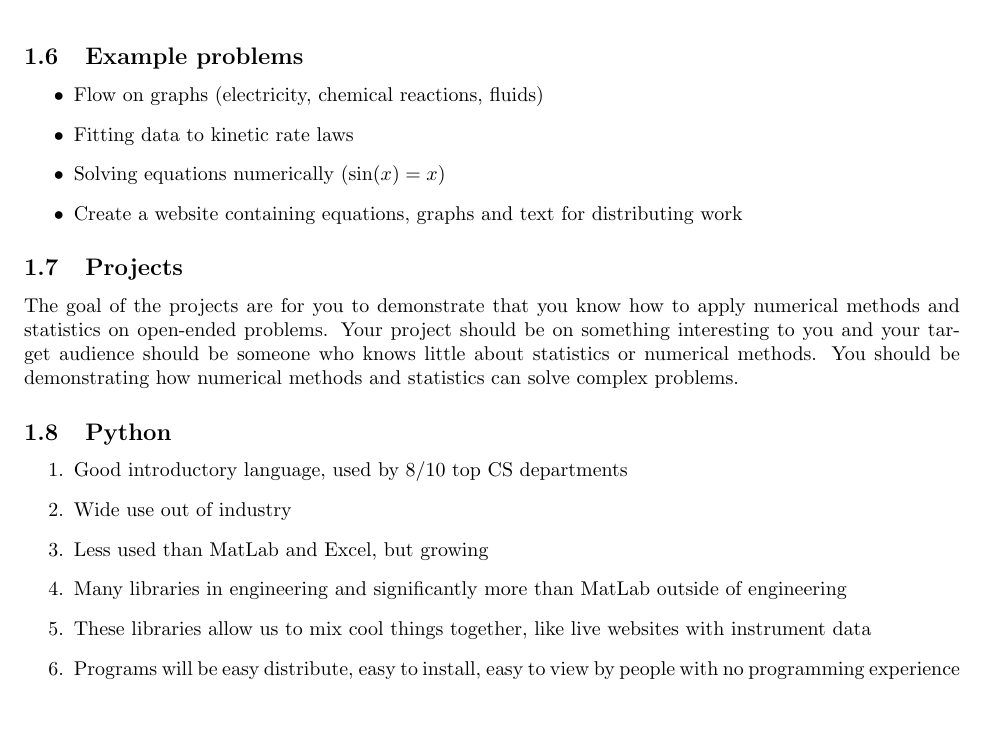
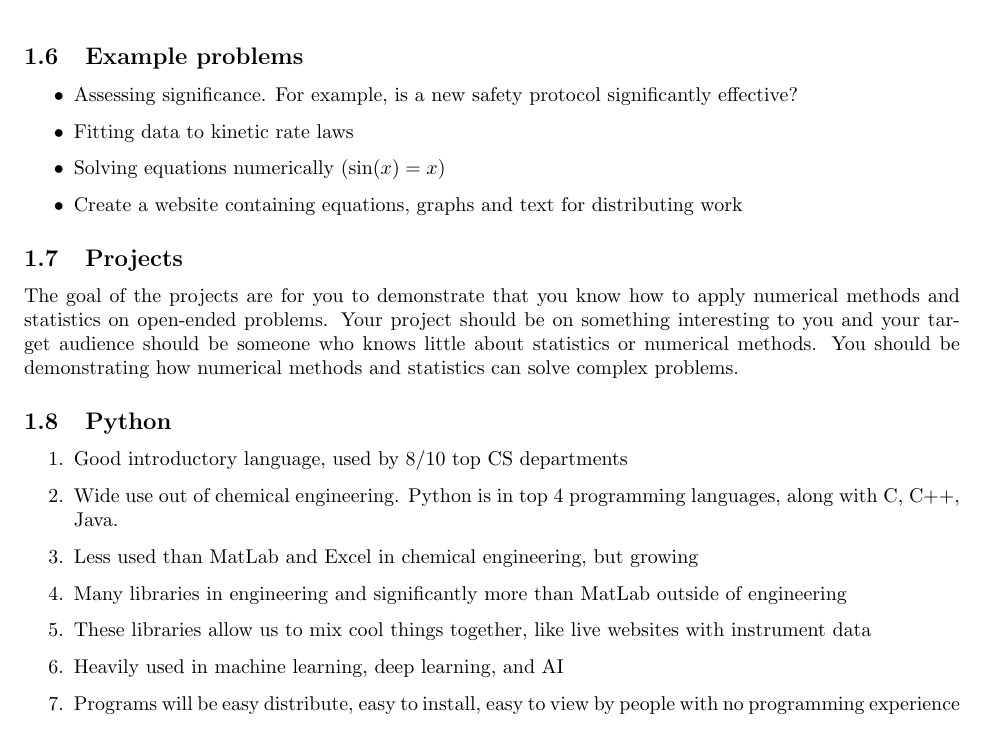
Before and after one commit to whitead/numerical_stats, a LaTeX document (unit_1/lectures/lecture_1.tex): part of page 2 of 5, cut so that both start at the same text, the shorter picture padded with empty space. Compiled offline with pdfLaTeX.

Commit message:
Updated course example problems and python justification

```diff
--- a/unit_1/lectures/lecture_1.tex
+++ b/unit_1/lectures/lecture_1.tex
@@ -61,7 +61,7 @@ See syllabus
 
 \begin{itemize}
 
-\item Flow on graphs (electricity, chemical reactions, fluids)
+\item Assessing significance. For example, is a new safety protocol significantly effective?
 \item Fitting data to kinetic rate laws
 \item Solving equations numerically ($\sin(x) = x$)
 \item Create a website containing equations, graphs and text for distributing work
@@ -77,10 +77,11 @@ The goal of the projects are for you to demonstrate that you know how to apply n
 \begin{enumerate}
 
 \item Good introductory language, used by 8/10 top CS departments
-\item Wide use out of industry
-\item Less used than MatLab and Excel, but growing
+\item Wide use out of chemical engineering. Python is in top 4 programming languages, along with C, C++, Java.
+\item Less used than MatLab and Excel in chemical engineering, but growing
 \item Many libraries in engineering and significantly more than MatLab outside of engineering
 \item These libraries allow us to mix cool things together, like live websites with instrument data
+\item Heavily used in machine learning, deep learning, and AI
 \item Programs will be easy distribute, easy to install, easy to view by people with no programming experience
 
 \end{enumerate}
```
Also changed, not shown: unit_1/lectures/lecture_1.pdf.
